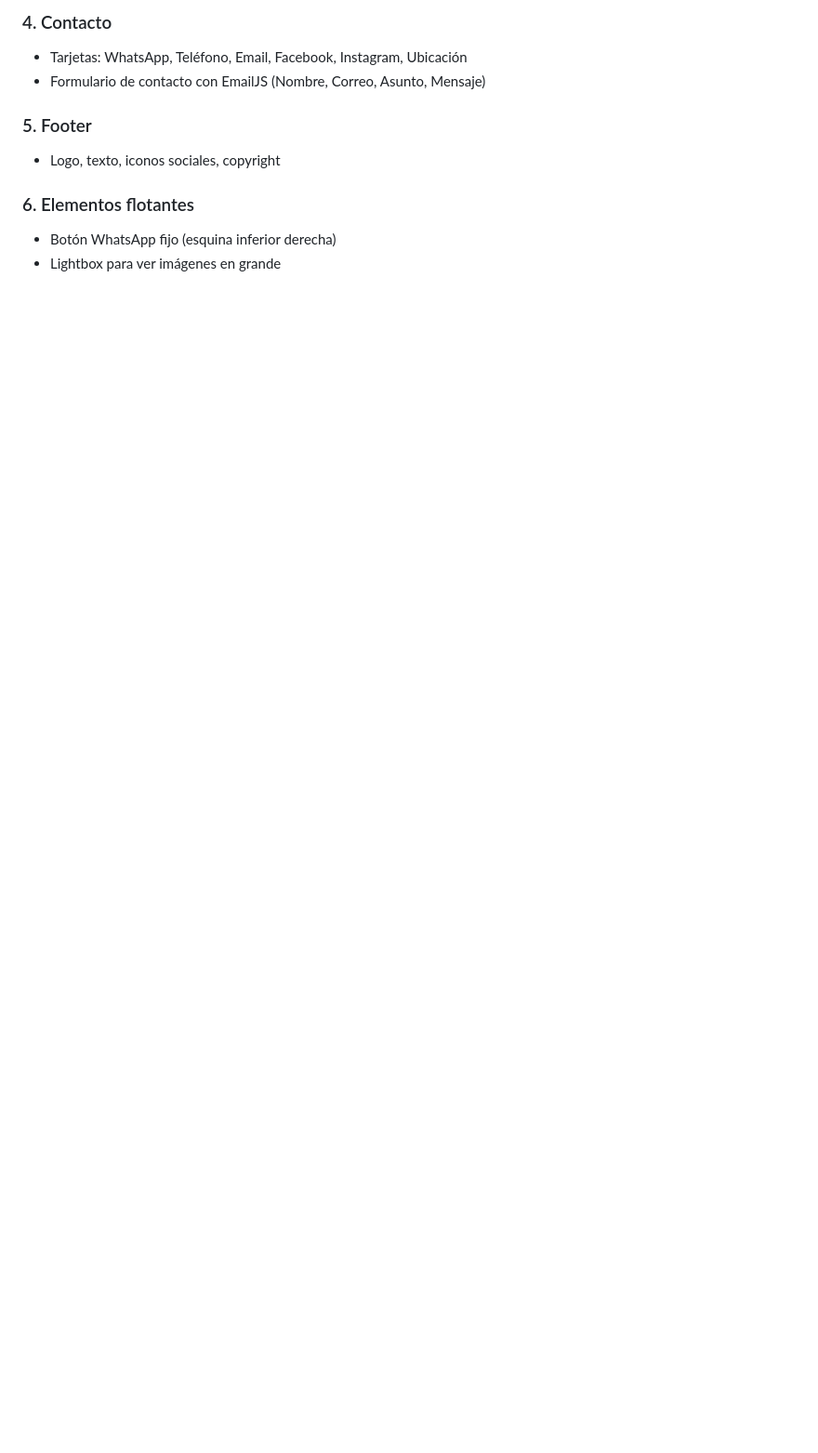
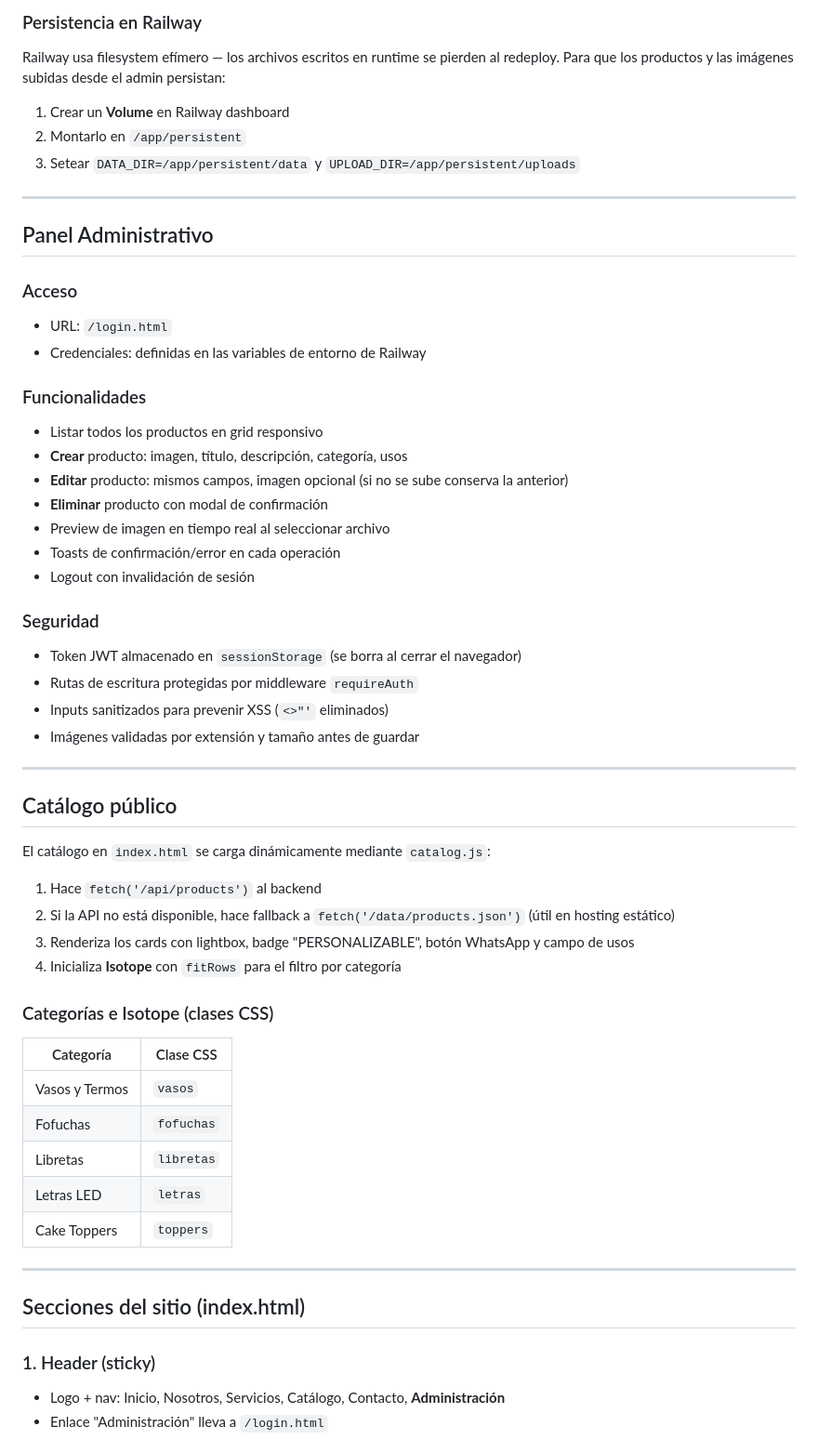
Before and after one commit to Eduardo-Gamboa/rinconcreativoam, a Markdown page: DOCS.md, the part around one of its changes. Shown at 93% size. GitHub-like rendering; blank space fills up the shorter version.

```diff
--- a/DOCS.md
+++ b/DOCS.md
@@ -50,11 +68,57 @@ Negocio de manualidades y productos personalizados ubicado en Mérida, Yucatán,
 
-### 4. Contacto
-- Tarjetas: WhatsApp, Teléfono, Email, Facebook, Instagram, Ubicación
-- Formulario de contacto con EmailJS (Nombre, Correo, Asunto, Mensaje)
+### Persistencia en Railway
+Railway usa filesystem efímero — los archivos escritos en runtime se pierden al redeploy. Para que los productos y las imágenes subidas desde el admin persistan:
+1. Crear un **Volume** en Railway dashboard
+2. Montarlo en `/app/persistent`
+3. Setear `DATA_DIR=/app/persistent/data` y `UPLOAD_DIR=/app/persistent/uploads`
 
-### 5. Footer
-- Logo, texto, iconos sociales, copyright
+---
 
-### 6. Elementos flotantes
-- Botón WhatsApp fijo (esquina inferior derecha)
-- Lightbox para ver imágenes en grande
+## Panel Administrativo
+
+### Acceso
+- URL: `/login.html`
+- Credenciales: definidas en las variables de entorno de Railway
+
+### Funcionalidades
+- Listar todos los productos en grid responsivo
+- **Crear** producto: imagen, título, descripción, categoría, usos
+- **Editar** producto: mismos campos, imagen opcional (si no se sube conserva la anterior)
+- **Eliminar** producto con modal de confirmación
+- Preview de imagen en tiempo real al seleccionar archivo
+- Toasts de confirmación/error en cada operación
+- Logout con invalidación de sesión
+
+### Seguridad
+- Token JWT almacenado en `sessionStorage` (se borra al cerrar el navegador)
+- Rutas de escritura protegidas por middleware `requireAuth`
+- Inputs sanitizados para prevenir XSS (`<>"'` eliminados)
+- Imágenes validadas por extensión y tamaño antes de guardar
+
+---
+
+## Catálogo público
+
+El catálogo en `index.html` se carga dinámicamente mediante `catalog.js`:
+1. Hace `fetch('/api/products')` al backend
+2. Si la API no está disponible, hace fallback a `fetch('/data/products.json')` (útil en hosting estático)
+3. Renderiza los cards con lightbox, badge "PERSONALIZABLE", botón WhatsApp y campo de usos
+4. Inicializa **Isotope** con `fitRows` para el filtro por categoría
+
+### Categorías e Isotope (clases CSS)
+| Categoría | Clase CSS |
+|-----------|-----------|
+| Vasos y Termos | `vasos` |
+| Fofuchas | `fofuchas` |
+| Libretas | `libretas` |
+| Letras LED | `letras` |
+| Cake Toppers | `toppers` |
+
+---
+
+## Secciones del sitio (index.html)
+
+### 1. Header (sticky)
+- Logo + nav: Inicio, Nosotros, Servicios, Catálogo, Contacto, **Administración**
+- Enlace "Administración" lleva a `/login.html`
+
```
Also changed, not shown: other parts of DOCS.md (+82 -94 lines).
